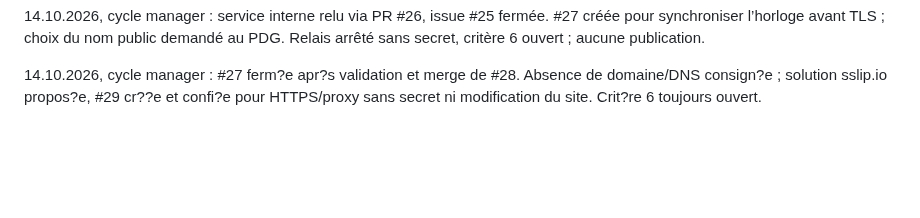
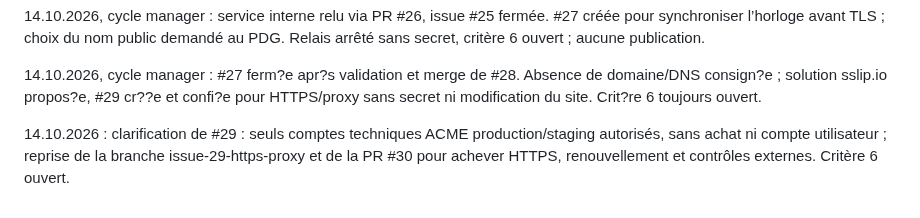
Before and after one commit to arosaRe/naruto-blazing-revival, a Markdown page: journal.md, the part around the change. GitHub-like rendering; blank space fills up the shorter version.

```diff
--- a/journal.md
+++ b/journal.md
@@ -52,3 +52,5 @@ Reprise du dépôt original sur `nightly` : inventaire du code, des sources acce
 14.10.2026, cycle manager : service interne relu via PR #26, issue #25 fermée. #27 créée pour synchroniser l’horloge avant TLS ; choix du nom public demandé au PDG. Relais arrêté sans secret, critère 6 ouvert ; aucune publication.
 
 14.10.2026, cycle manager : #27 ferm?e apr?s validation et merge de #28. Absence de domaine/DNS consign?e ; solution sslip.io propos?e, #29 cr??e et confi?e pour HTTPS/proxy sans secret ni modification du site. Crit?re 6 toujours ouvert.
+
+14.10.2026 : clarification de #29 : seuls comptes techniques ACME production/staging autorisés, sans achat ni compte utilisateur ; reprise de la branche issue-29-https-proxy et de la PR #30 pour achever HTTPS, renouvellement et contrôles externes. Critère 6 ouvert.
```
Also changed, not shown: etat.md (+2 -1 lines).
